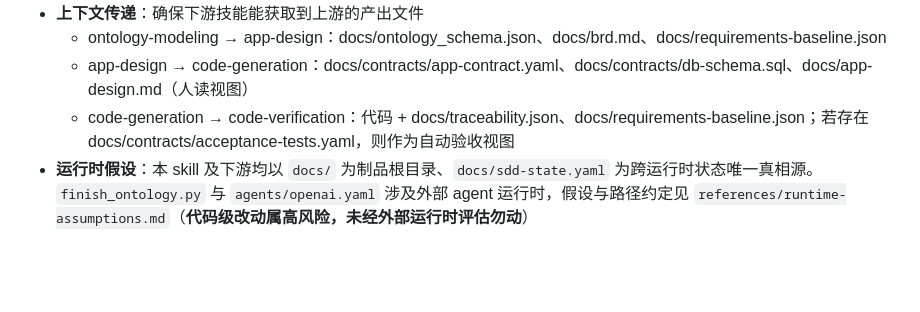
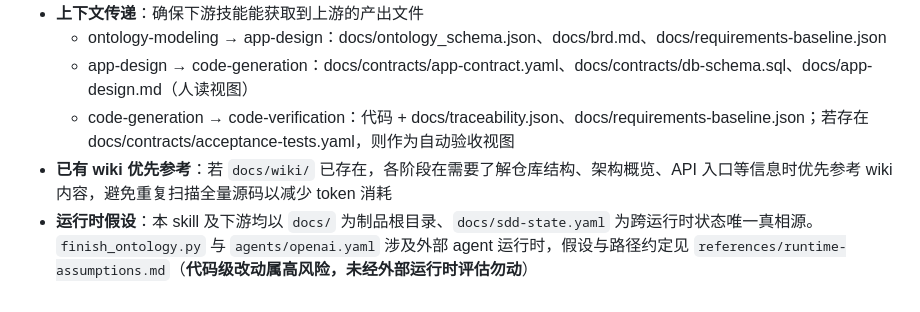
Before and after one commit to bazhuang/coding-skills, a Markdown page: skills/or-workflow-guide/SKILL.md, the part around the change. GitHub-like rendering; blank space fills up the shorter version.

Commit message:
or-workflow-guide: 新增已有 wiki 优先参考原则，减少重复扫描仓库的 token 消耗

```diff
--- a/skills/or-workflow-guide/SKILL.md
+++ b/skills/or-workflow-guide/SKILL.md
@@ -143,4 +143,5 @@ Router: 本体建模 → 用户确认 → 应用设计 → 用户确认 → 代
   - ontology-modeling → app-design：docs/ontology_schema.json、docs/brd.md、docs/requirements-baseline.json
   - app-design → code-generation：docs/contracts/app-contract.yaml、docs/contracts/db-schema.sql、docs/app-design.md（人读视图）
   - code-generation → code-verification：代码 + docs/traceability.json、docs/requirements-baseline.json；若存在 docs/contracts/acceptance-tests.yaml，则作为自动验收视图
+- **已有 wiki 优先参考**：若 `docs/wiki/` 已存在，各阶段在需要了解仓库结构、架构概览、API 入口等信息时优先参考 wiki 内容，避免重复扫描全量源码以减少 token 消耗
 - **运行时假设**：本 skill 及下游均以 `docs/` 为制品根目录、`docs/sdd-state.yaml` 为跨运行时状态唯一真相源。`finish_ontology.py` 与 `agents/openai.yaml` 涉及外部 agent 运行时，假设与路径约定见 `references/runtime-assumptions.md`（**代码级改动属高风险，未经外部运行时评估勿动**）
```
